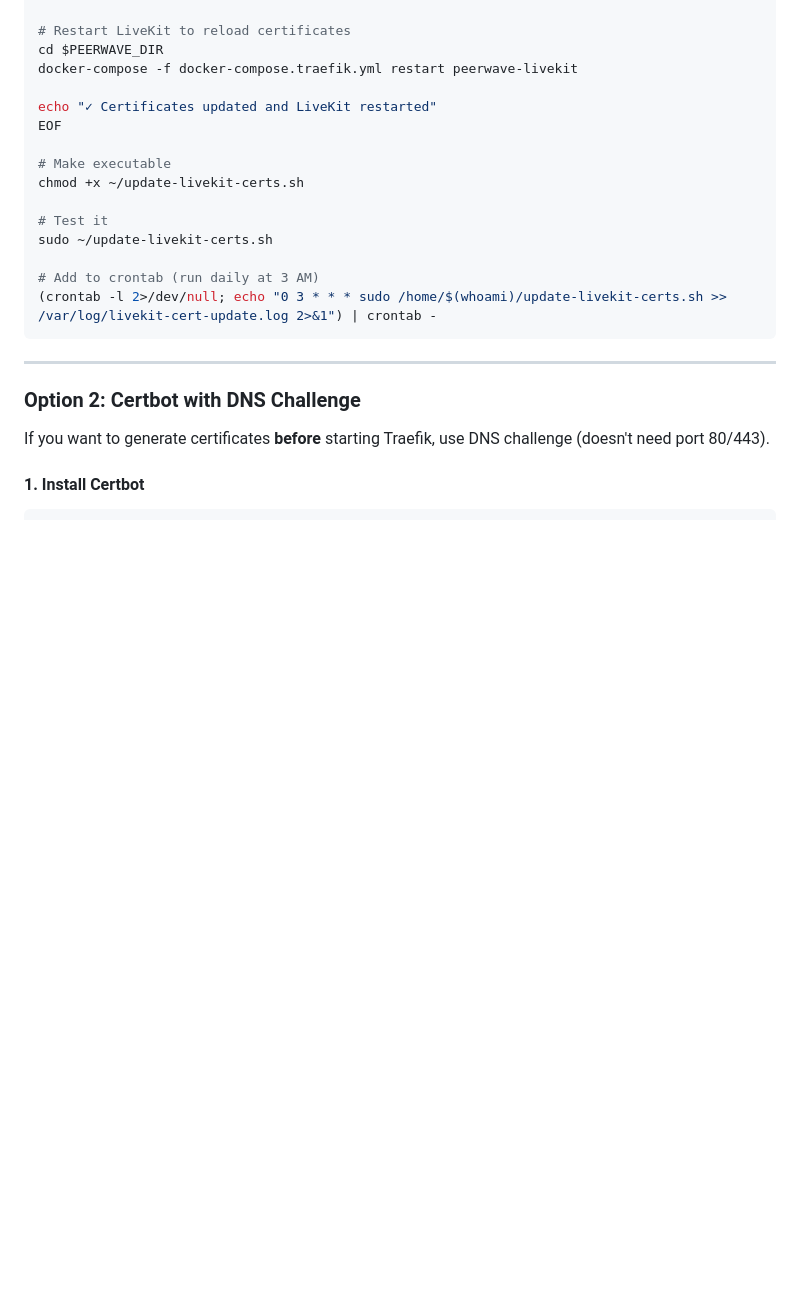
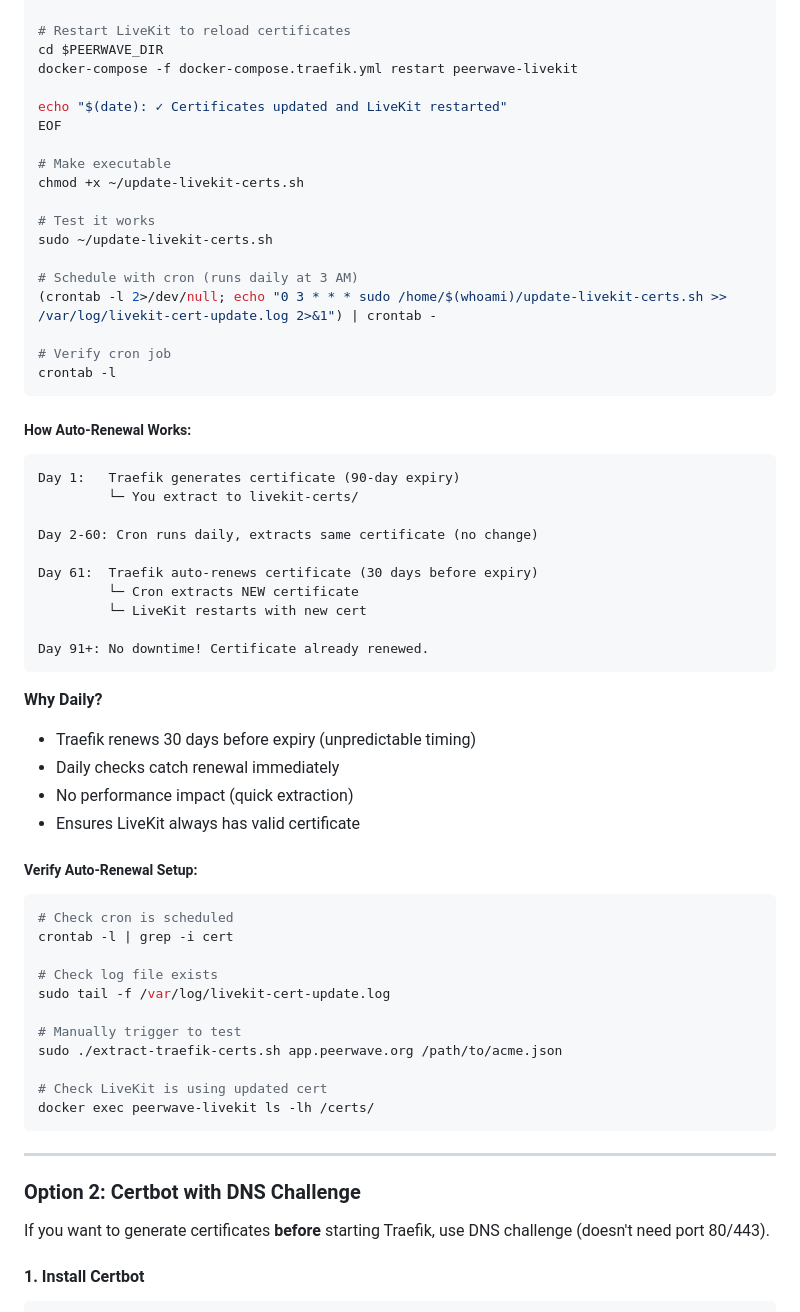
Before and after one commit to simonzander/PeerWave, a Markdown page: CERTIFICATES.md, the part around one of its changes. Drawn GitHub-style; blank space fills up the shorter version.

````diff
--- a/CERTIFICATES.md
+++ b/CERTIFICATES.md
@@ -138,17 +156,57 @@ chmod 600 $PEERWAVE_DIR/livekit-certs/turn-key.pem
 cd $PEERWAVE_DIR
 docker-compose -f docker-compose.traefik.yml restart peerwave-livekit
 
-echo "✓ Certificates updated and LiveKit restarted"
+echo "$(date): ✓ Certificates updated and LiveKit restarted"
 EOF
 
 # Make executable
 chmod +x ~/update-livekit-certs.sh
 
-# Test it
+# Test it works
 sudo ~/update-livekit-certs.sh
 
-# Add to crontab (run daily at 3 AM)
+# Schedule with cron (runs daily at 3 AM)
 (crontab -l 2>/dev/null; echo "0 3 * * * sudo /home/$(whoami)/update-livekit-certs.sh >> /var/log/livekit-cert-update.log 2>&1") | crontab -
+
+# Verify cron job
+crontab -l
+```
+
+##### How Auto-Renewal Works:
+
+```
+Day 1:   Traefik generates certificate (90-day expiry)
+         └─ You extract to livekit-certs/
+
+Day 2-60: Cron runs daily, extracts same certificate (no change)
+
+Day 61:  Traefik auto-renews certificate (30 days before expiry)
+         └─ Cron extracts NEW certificate
+         └─ LiveKit restarts with new cert
+
+Day 91+: No downtime! Certificate already renewed.
+```
+
+**Why Daily?**
+- Traefik renews 30 days before expiry (unpredictable timing)
+- Daily checks catch renewal immediately
+- No performance impact (quick extraction)
+- Ensures LiveKit always has valid certificate
+
+##### Verify Auto-Renewal Setup:
+
+```bash
+# Check cron is scheduled
+crontab -l | grep -i cert
+
+# Check log file exists
+sudo tail -f /var/log/livekit-cert-update.log
+
+# Manually trigger to test
+sudo ./extract-traefik-certs.sh app.peerwave.org /path/to/acme.json
+
+# Check LiveKit is using updated cert
+docker exec peerwave-livekit ls -lh /certs/
 ```
 
 ---
````
Also changed, not shown: other parts of CERTIFICATES.md (+24 -6 lines), ARCHITECTURE.md (+44 -9 lines), CERTIFICATE_RENEWAL_FAQ.md (added, +347 -0 lines).
